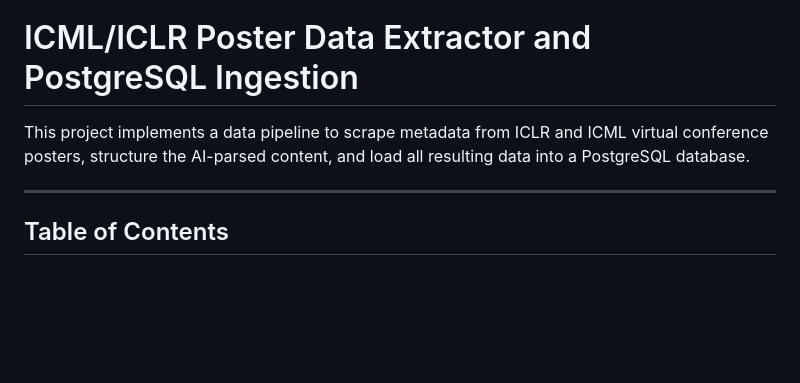
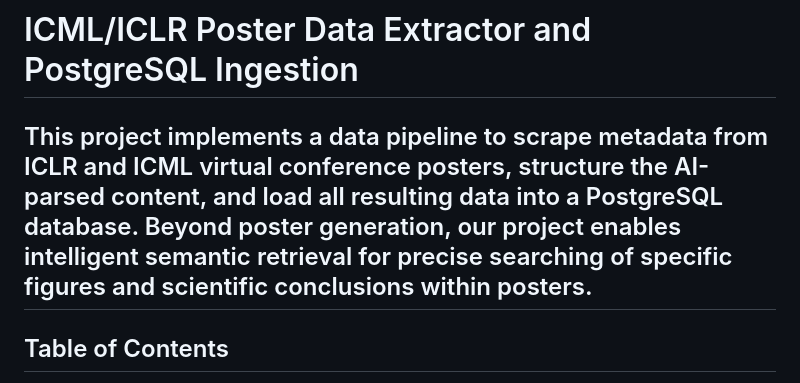
Before and after one commit to passerby-bye/data_acqui, a Markdown page: README.md, the part around the change. GitHub-like rendering; blank space fills up the shorter version.

```diff
--- a/README.md
+++ b/README.md
@@ -1,7 +1,7 @@
 # ICML/ICLR Poster Data Extractor and PostgreSQL Ingestion
 
 This project implements a data pipeline to scrape metadata from ICLR and ICML virtual conference posters, structure the AI-parsed content, and load all resulting data into a PostgreSQL database.
-
+Beyond poster generation, our project enables intelligent semantic retrieval for precise searching of specific figures and scientific conclusions within posters.
 ---
 
 ## Table of Contents
```
